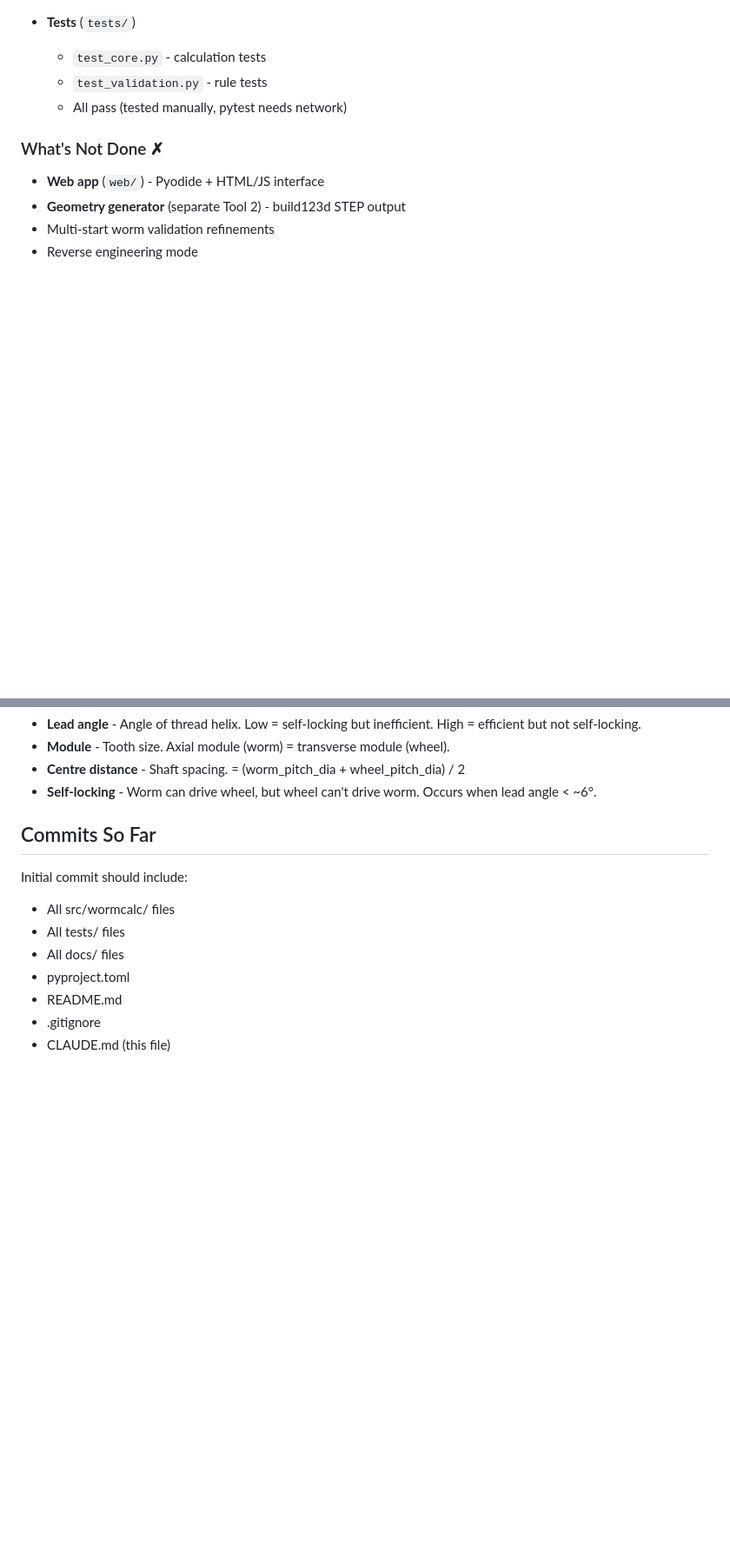
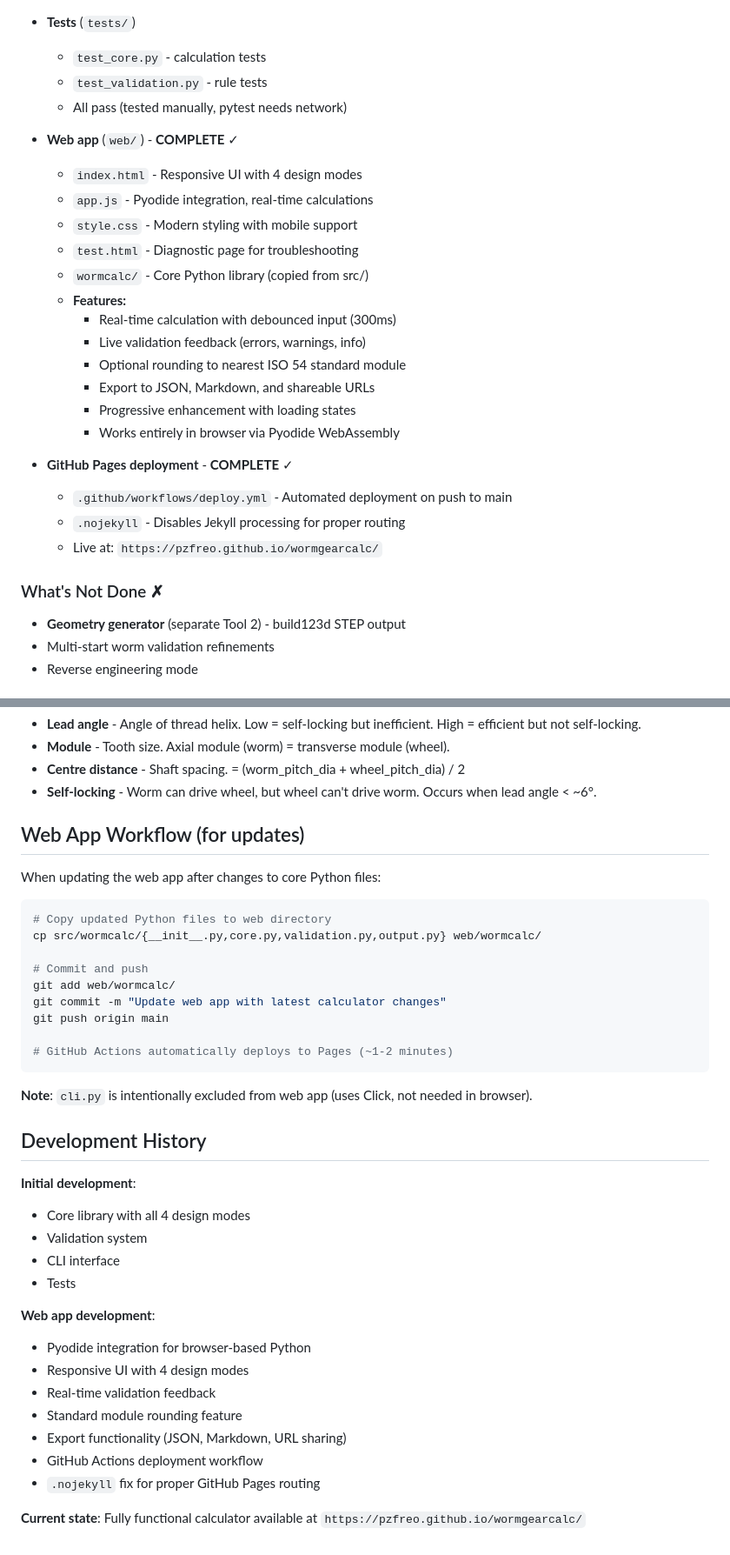
Before and after one commit to pzfreo/wormgearcalc, a Markdown page: CLAUDE.md, 2 parts joined by grey strips. Shown at 87% size. Drawn GitHub-style; blank space fills up the shorter version.

````diff
--- a/CLAUDE.md
+++ b/CLAUDE.md
@@ -39,9 +39,27 @@ Worm gear calculator - Python library + CLI + web app for designing worm gear pa
   - `test_validation.py` - rule tests
   - All pass (tested manually, pytest needs network)
 
+- **Web app** (`web/`) - **COMPLETE** ✓
+  - `index.html` - Responsive UI with 4 design modes
+  - `app.js` - Pyodide integration, real-time calculations
+  - `style.css` - Modern styling with mobile support
+  - `test.html` - Diagnostic page for troubleshooting
+  - `wormcalc/` - Core Python library (copied from src/)
+  - **Features:**
+    - Real-time calculation with debounced input (300ms)
+    - Live validation feedback (errors, warnings, info)
+    - Optional rounding to nearest ISO 54 standard module
+    - Export to JSON, Markdown, and shareable URLs
+    - Progressive enhancement with loading states
+    - Works entirely in browser via Pyodide WebAssembly
+
+- **GitHub Pages deployment** - **COMPLETE** ✓
+  - `.github/workflows/deploy.yml` - Automated deployment on push to main
+  - `.nojekyll` - Disables Jekyll processing for proper routing
+  - Live at: `https://pzfreo.github.io/wormgearcalc/`
+
 ### What's Not Done ✗
 
-- **Web app** (`web/`) - Pyodide + HTML/JS interface
 - **Geometry generator** (separate Tool 2) - build123d STEP output
 - Multi-start worm validation refinements
 - Reverse engineering mode
@@ -159,13 +208,39 @@ wormcalc list-modules
 - **Centre distance** - Shaft spacing. = (worm_pitch_dia + wheel_pitch_dia) / 2
 - **Self-locking** - Worm can drive wheel, but wheel can't drive worm. Occurs when lead angle < ~6°.
 
-## Commits So Far
+## Web App Workflow (for updates)
 
-Initial commit should include:
-- All src/wormcalc/ files
-- All tests/ files
-- All docs/ files
-- pyproject.toml
-- README.md
-- .gitignore
-- CLAUDE.md (this file)
+When updating the web app after changes to core Python files:
+
+```bash
+# Copy updated Python files to web directory
+cp src/wormcalc/{__init__.py,core.py,validation.py,output.py} web/wormcalc/
+
+# Commit and push
+git add web/wormcalc/
+git commit -m "Update web app with latest calculator changes"
+git push origin main
+
+# GitHub Actions automatically deploys to Pages (~1-2 minutes)
+```
+
+**Note**: `cli.py` is intentionally excluded from web app (uses Click, not needed in browser).
+
+## Development History
+
+**Initial development**:
+- Core library with all 4 design modes
+- Validation system
+- CLI interface
+- Tests
+
+**Web app development**:
+- Pyodide integration for browser-based Python
+- Responsive UI with 4 design modes
+- Real-time validation feedback
+- Standard module rounding feature
+- Export functionality (JSON, Markdown, URL sharing)
+- GitHub Actions deployment workflow
+- `.nojekyll` fix for proper GitHub Pages routing
+
+**Current state**: Fully functional calculator available at `https://pzfreo.github.io/wormgearcalc/`
````
Also changed, not shown: other parts of CLAUDE.md (+46 -15 lines), README.md (+17 -2 lines).
